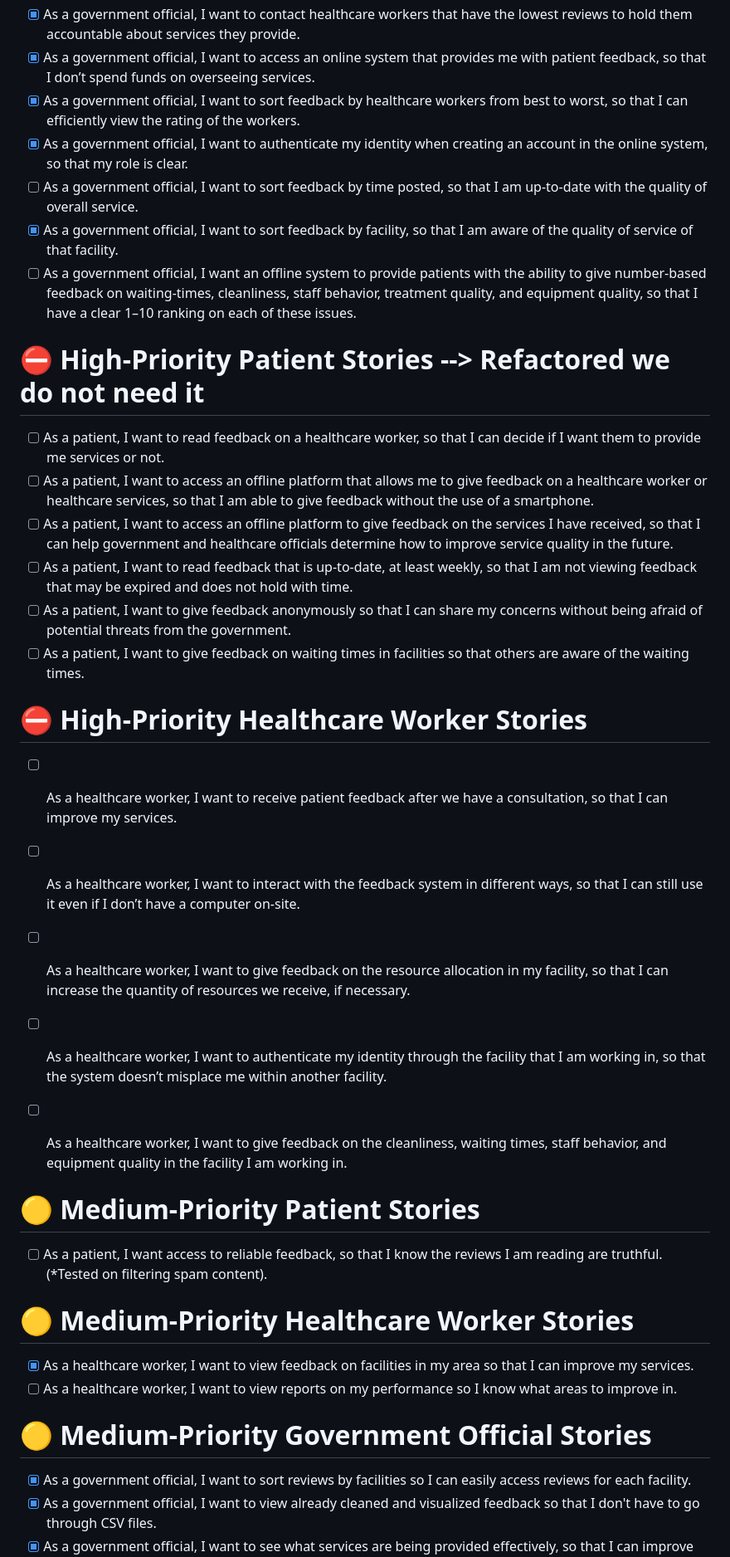
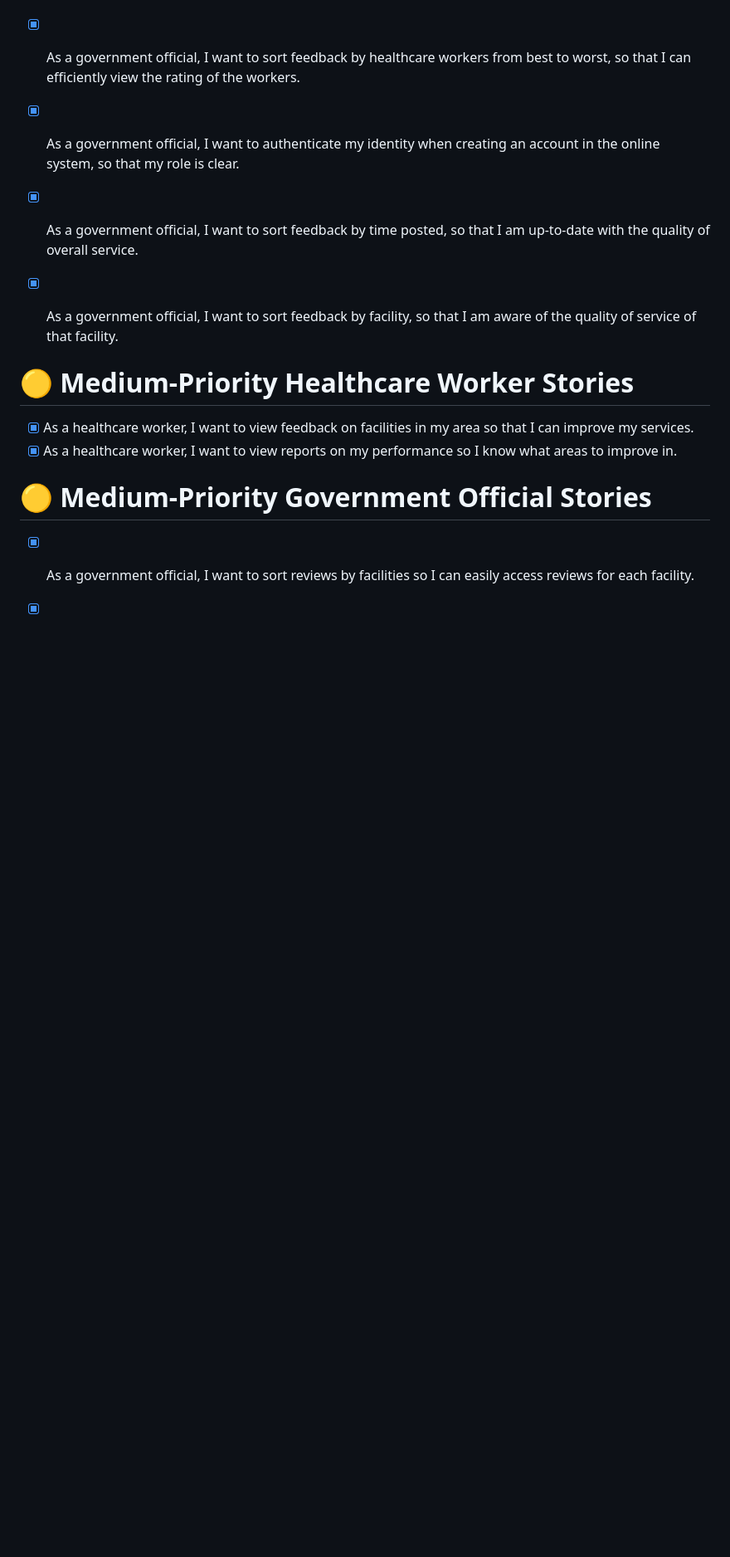
Before and after one commit to tiaL-ops/Datanz, a Markdown page: README.md, the part around one of its changes. Shown at 83% size. Drawn GitHub-style; blank space fills up the shorter version.

```diff
--- a/README.md
+++ b/README.md
@@ -47,37 +47,14 @@ Now you're ready to run the backend server.
 - [x] As a government official, I want to access an online system that provides me with patient feedback, so that I don’t spend funds on overseeing services.
 - [x] As a government official, I want to sort feedback by healthcare workers from best to worst, so that I can efficiently view the rating of the workers.
 - [x] As a government official, I want to authenticate my identity when creating an account in the online system, so that my role is clear.
-- [ ] As a government official, I want to sort feedback by time posted, so that I am up-to-date with the quality of overall service.
+- [x] As a government official, I want to sort feedback by time posted, so that I am up-to-date with the quality of overall service.
 - [x] As a government official, I want to sort feedback by facility, so that I am aware of the quality of service of that facility.
-- [ ] As a government official, I want an offline system to provide patients with the ability to give number-based feedback on waiting-times, cleanliness, staff behavior, treatment quality, and equipment quality, so that I have a clear 1–10 ranking on each of these issues.
 
-# ⛔️ High-Priority Patient Stories --> Refactored we do not need it
-
-- [ ] As a patient, I want to read feedback on a healthcare worker, so that I can decide if I want them to provide me services or not.
-- [ ] As a patient, I want to access an offline platform that allows me to give feedback on a healthcare worker or healthcare services, so that I am able to give feedback without the use of a smartphone.
-- [ ] As a patient, I want to access an offline platform to give feedback on the services I have received, so that I can help government and healthcare officials determine how to improve service quality in the future.
-- [ ] As a patient, I want to read feedback that is up-to-date, at least weekly, so that I am not viewing feedback that may be expired and does not hold with time.
-- [ ] As a patient, I want to give feedback anonymously so that I can share my concerns without being afraid of potential threats from the government.
-- [ ] As a patient, I want to give feedback on waiting times in facilities so that others are aware of the waiting times.
-
-# ⛔️ High-Priority Healthcare Worker Stories
-
-- [ ] As a healthcare worker, I want to receive patient feedback after we have a consultation, so that I can improve my services.
-- [ ] As a healthcare worker, I want to interact with the feedback system in different ways, so that I can still use it even if I don’t have a computer on-site.
-- [ ] As a healthcare worker, I want to give feedback on the resource allocation in my facility, so that I can increase the quantity of resources we receive, if necessary.
-- [ ] As a healthcare worker, I want to authenticate my identity through the facility that I am working in, so that the system doesn’t misplace me within another facility.
-- [ ] As a healthcare worker, I want to give feedback on the cleanliness, waiting times, staff behavior, and equipment quality in the facility I am working in.
-
-
-
-# 🟡 Medium-Priority Patient Stories
-
-- [ ] As a patient, I want access to reliable feedback, so that I know the reviews I am reading are truthful. (*Tested on filtering spam content).
 
 # 🟡 Medium-Priority Healthcare Worker Stories
 
 - [x] As a healthcare worker, I want to view feedback on facilities in my area so that I can improve my services.
-- [ ] As a healthcare worker, I want to view reports on my performance so I know what areas to improve in.
+- [x] As a healthcare worker, I want to view reports on my performance so I know what areas to improve in.
 
 # 🟡 Medium-Priority Government Official Stories
 
```
Also changed, not shown: other parts of README.md (+2 -8 lines).
